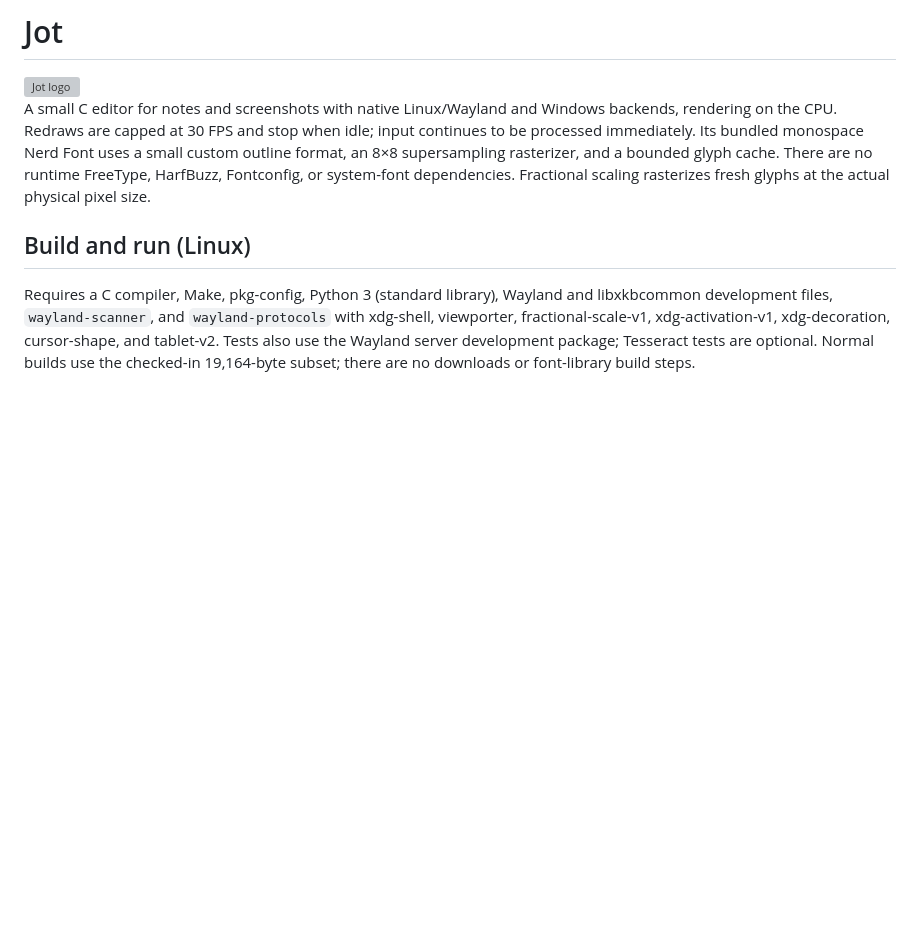
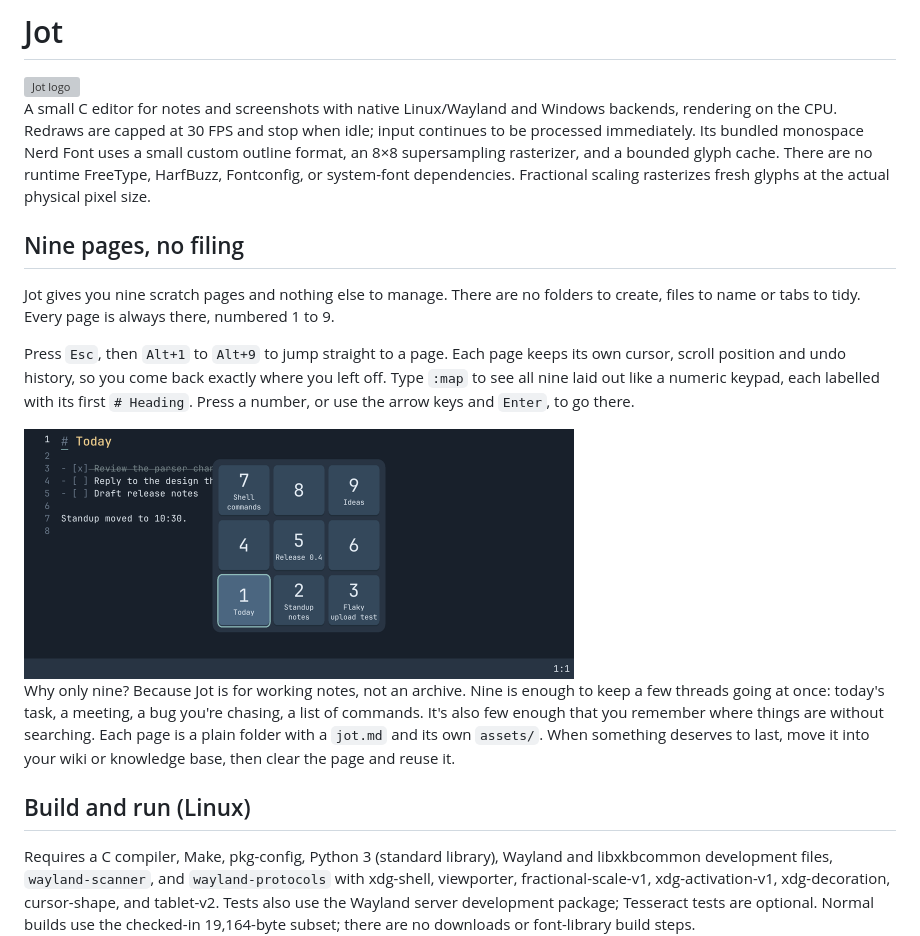
Before and after one commit to osigurdson/mib, a Markdown page: README.md, the part around the change. GitHub-like rendering; pictures changed too: docs/map.png (added); blank space fills up the shorter version; grey boxes are pictures that could not be loaded.

Commit message:
Introduce the nine pages and the map in the README

```diff
--- a/README.md
+++ b/README.md
@@ -9,6 +9,24 @@ Its bundled monospace Nerd Font uses a small custom outline format, an 8×8
 supersampling rasterizer, and a bounded glyph cache. There are no runtime
 FreeType, HarfBuzz, Fontconfig, or system-font dependencies. Fractional scaling
 rasterizes fresh glyphs at the actual physical pixel size.
+
+## Nine pages, no filing
+
+Jot gives you nine scratch pages and nothing else to manage. There are no folders to
+create, files to name or tabs to tidy. Every page is always there, numbered 1 to 9.
+
+Press `Esc`, then `Alt+1` to `Alt+9` to jump straight to a page. Each page keeps its own
+cursor, scroll position and undo history, so you come back exactly where you left off.
+Type `:map` to see all nine laid out like a numeric keypad, each labelled with its first
+`# Heading`. Press a number, or use the arrow keys and `Enter`, to go there.
+
+<img src="docs/map.png" width="550" alt="The :map overlay: nine keys in numeric keypad order, labelled Shell commands, Ideas, Release 0.4, Today, Standup notes and Flaky upload test, over a page of notes">
+
+Why only nine? Because Jot is for working notes, not an archive. Nine is enough to keep a
+few threads going at once: today's task, a meeting, a bug you're chasing, a list of
+commands. It's also few enough that you remember where things are without searching. Each
+page is a plain folder with a `jot.md` and its own `assets/`. When something deserves to
+last, move it into your wiki or knowledge base, then clear the page and reuse it.
 
 ## Build and run (Linux)
 
```
